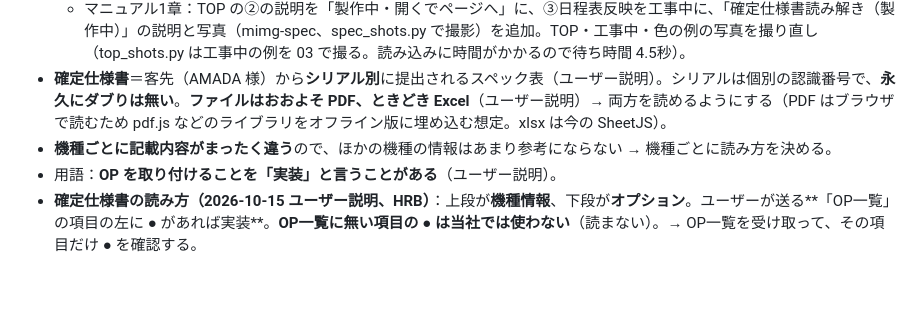
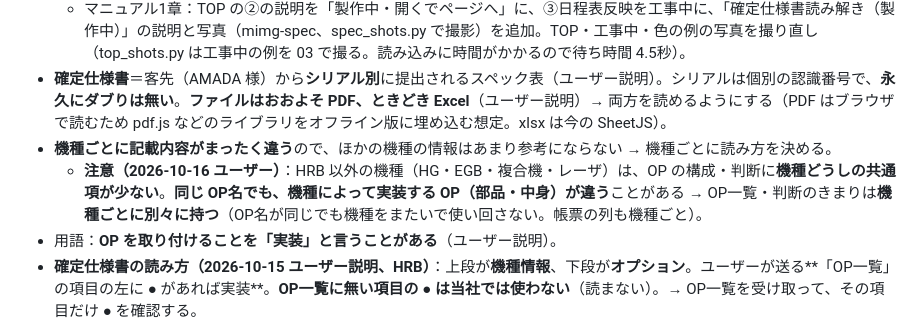
Before and after one commit to FDOtawa/amada-Productionplan, a Markdown page: CLAUDE.md, the part around the change. GitHub-like rendering; blank space fills up the shorter version.

Commit message:
CLAUDE.md：確定仕様書のOPは機種ごとに別々（同じOP名でも中身が違う）
Co-Authored-By: Claude Opus 5.5 <noreply@anthropic.com>

```diff
--- a/CLAUDE.md
+++ b/CLAUDE.md
@@ -43,6 +43,7 @@
   - マニュアル1章：TOP の②の説明を「製作中・開くでページへ」に、③日程表反映を工事中に、「確定仕様書読み解き（製作中）」の説明と写真（mimg-spec、spec_shots.py で撮影）を追加。TOP・工事中・色の例の写真を撮り直し（top_shots.py は工事中の例を 03 で撮る。読み込みに時間がかかるので待ち時間 4.5秒）。
 - **確定仕様書**＝客先（AMADA 様）から**シリアル別**に提出されるスペック表（ユーザー説明）。シリアルは個別の認識番号で、**永久にダブりは無い**。**ファイルはおおよそ PDF、ときどき Excel**（ユーザー説明）→ 両方を読めるようにする（PDF はブラウザで読むため pdf.js などのライブラリをオフライン版に埋め込む想定。xlsx は今の SheetJS）。
 - **機種ごとに記載内容がまったく違う**ので、ほかの機種の情報はあまり参考にならない → 機種ごとに読み方を決める。
+  - **注意（2026-10-16 ユーザー）**：HRB 以外の機種（HG・EGB・複合機・レーザ）は、OP の構成・判断に**機種どうしの共通項が少ない**。**同じ OP名でも、機種によって実装する OP（部品・中身）が違う**ことがある → OP一覧・判断のきまりは**機種ごとに別々に持つ**（OP名が同じでも機種をまたいで使い回さない。帳票の列も機種ごと）。
 - 用語：**OP を取り付けることを「実装」と言うことがある**（ユーザー説明）。
 - **確定仕様書の読み方（2026-10-15 ユーザー説明、HRB）**：上段が**機種情報**、下段が**オプション**。ユーザーが送る**「OP一覧」の項目の左に ● があれば実装**。**OP一覧に無い項目の ● は当社では使わない**（読まない）。→ OP一覧を受け取って、その項目だけ ● を確認する。
 - **OP一覧と出力帳票の形（2026-10-15 ユーザー提供：デスクトップ\HRB確定仕様書読み解き.xlsx）**：
```
